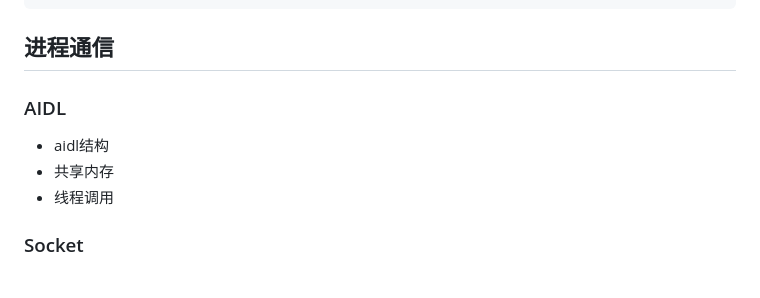
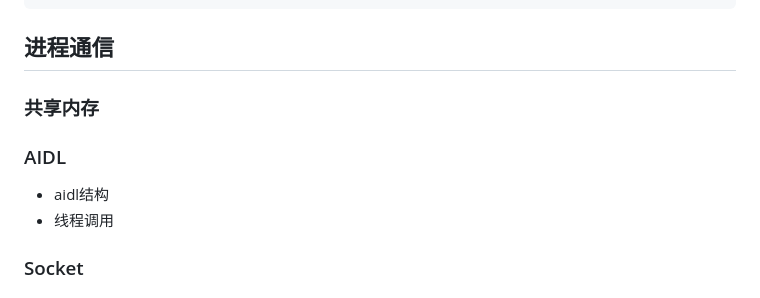
Before and after one commit to zy3274311/zy3274311.github.io, a Markdown page: android/Android Develop.md, the part around the change. GitHub-like rendering.

```diff
--- a/android/Android Develop.md
+++ b/android/Android Develop.md
@@ -441,10 +441,12 @@ public final class MessageQueue {
 
 
 ## 进程通信
+
+### 共享内存
+
 ### AIDL
 
 - aidl结构
-- 共享内存
 - 线程调用
 
 ### Socket
```
Also changed, not shown: Computer Basics/Computer Basics.md (+12 -0 lines), Computer Basics/assets/WechatIMG1.jpeg (added), Computer Basics/assets/WechatIMG2.jpeg (added), Computer Basics/assets/WechatIMG3.jpeg (added), Computer Basics/assets/WechatIMG4.jpeg (added), 4 other files.
